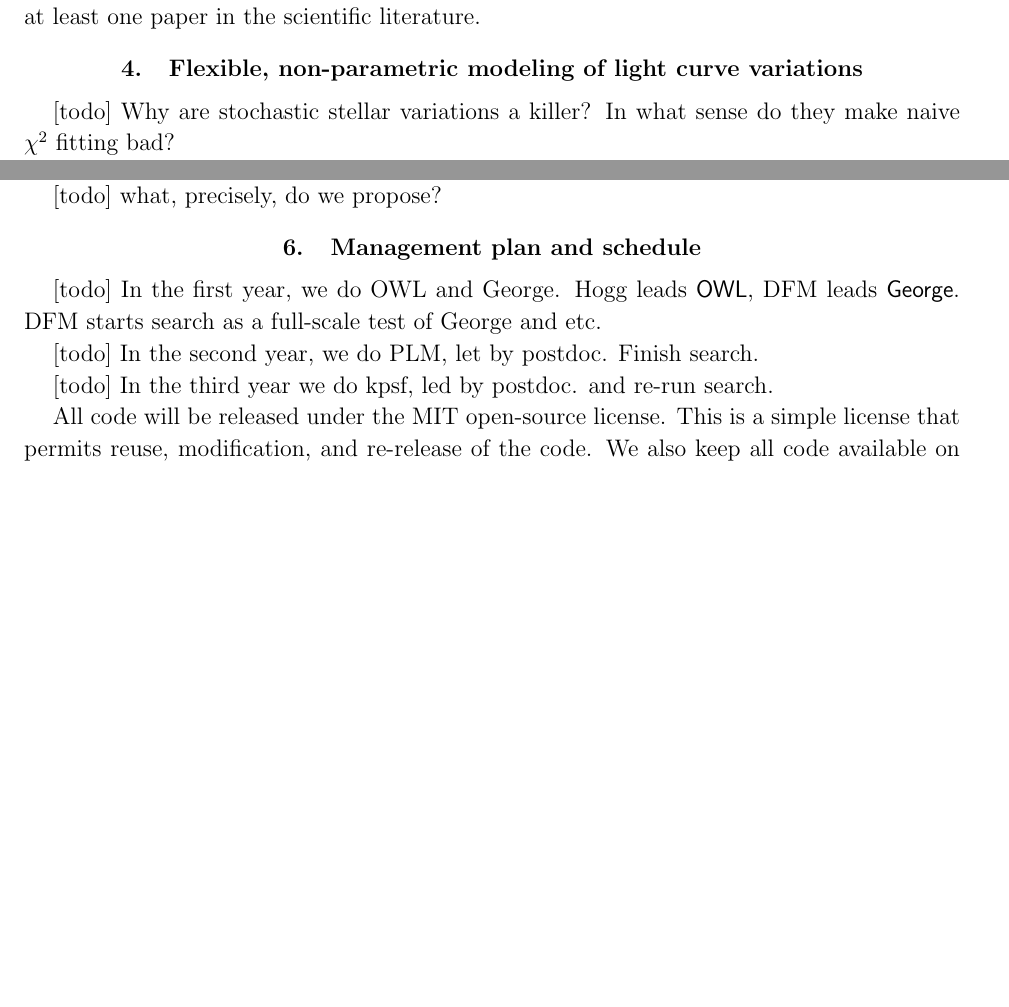
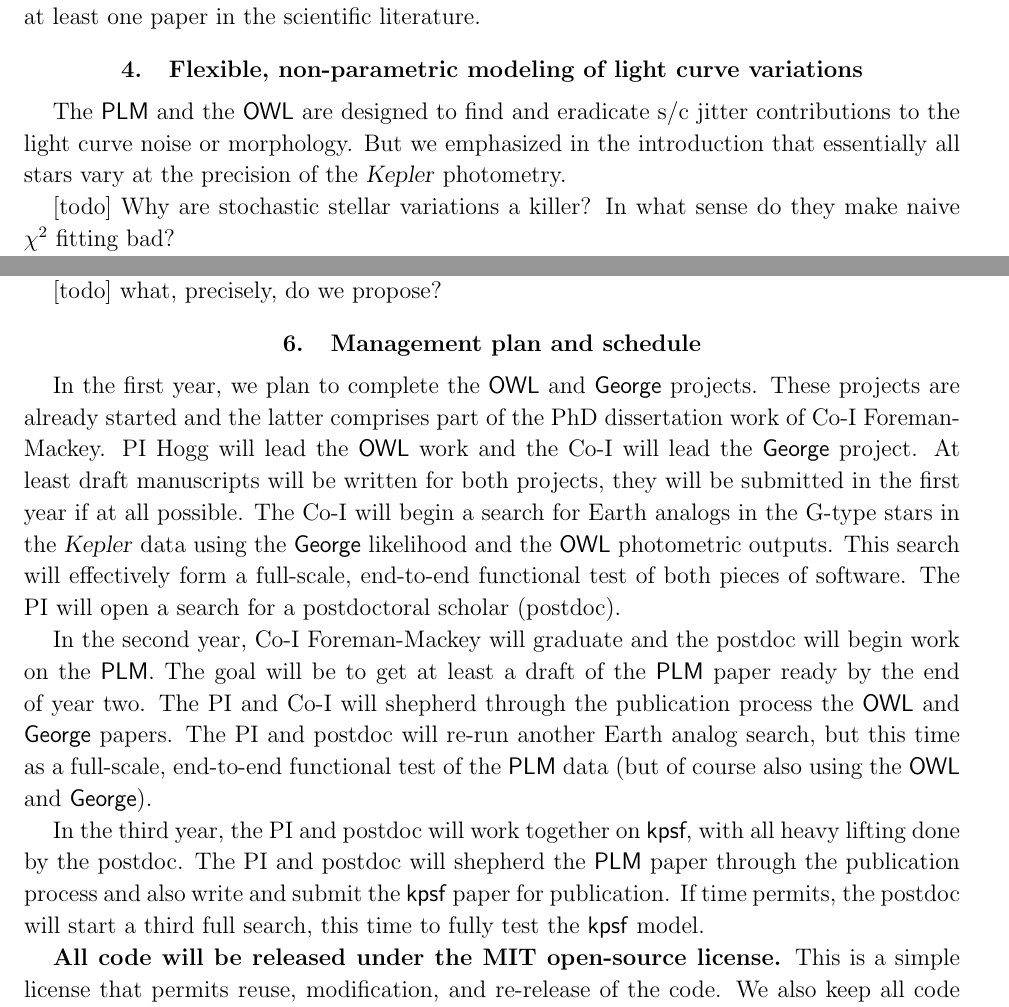
Before and after one commit to davidwhogg/smartcard, a LaTeX paper (document/description.tex): two parts of pages 7 and 8 of 9 before the commit and two parts of pages 7 and 8 of 10 after it, joined at a grey line, cut so that both start at the same text, the shorter picture padded with empty space. Compiled offline with pdfLaTeX.

Commit message:
schedule

```diff
--- a/document/description.tex
+++ b/document/description.tex
@@ -386,6 +383,12 @@ literature.
 
 \section{Flexible, non-parametric modeling of light curve variations}
 
+The \PLM\ and the \OWL\ are designed to find and eradicate s/c jitter
+contributions to the light curve noise or morphology.
+But we emphasized in the introduction that essentially all stars vary at the
+precision of the \Kepler\ photometry.
+
+
 [todo] Why are stochastic stellar variations a killer?  In what sense do they make naive $\chi^2$ fitting bad?
 
 [todo] What is a non-parametric model?  What is a Gaussian Process?
@@ -441,13 +444,36 @@ the flat field and point spread function of the \Kepler\ detector.
 
 \section{Management plan and schedule}
 
-[todo] In the first year, we do OWL and George.  Hogg leads \OWL, DFM leads \George.  DFM starts search as a full-scale test of George and etc.
+In the first year, we plan to complete the \OWL\ and \George\ projects.
+These projects are already started and the latter comprises part of the PhD
+dissertation work of Co-I Foreman-Mackey.
+PI Hogg will lead the \OWL\ work and the Co-I will lead the \George\ project.
+At least draft manuscripts will be written for both projects, they will
+be submitted in the first year if at all possible.
+The Co-I will begin a search for Earth analogs in the G-type stars in the
+\Kepler\ data using the \George\ likelihood and the \OWL\ photometric outputs.
+This search will effectively form a full-scale, end-to-end functional test of
+both pieces of software.
+The PI will open a search for a postdoctoral scholar (postdoc).
 
-[todo] In the second year, we do PLM, let by postdoc.  Finish search.
+In the second year, Co-I Foreman-Mackey will graduate and the postdoc will
+begin work on the \PLM.
+The goal will be to get at least a draft of the \PLM\ paper ready by the end
+of year two.
+The PI and Co-I will shepherd through the publication process the \OWL\ and
+\George\ papers.
+The PI and postdoc will re-run another Earth analog search, but this time
+as a full-scale, end-to-end functional test of the \PLM\ data (but of course
+also using the \OWL\ and \George).
 
-[todo] In the third year we do kpsf, led by postdoc.  and re-run search.
+In the third year, the PI and postdoc will work together on \kpsf, with all
+heavy lifting done by the postdoc.
+The PI and postdoc will shepherd the \PLM\ paper through the publication
+process and also write and submit the \kpsf\ paper for publication.
+If time permits, the postdoc will start a third full search, this time to
+fully test the \kpsf\ model.
 
-All code will be released under the MIT open-source license.
+\textbf{All code will be released under the MIT open-source license.}
 This is a simple license that permits reuse, modification, and re-release of
 the code.
 We also keep all code available on the Web and licensed at every stage of
```
Also changed, not shown: document/description.tex (5 more changed lines).
